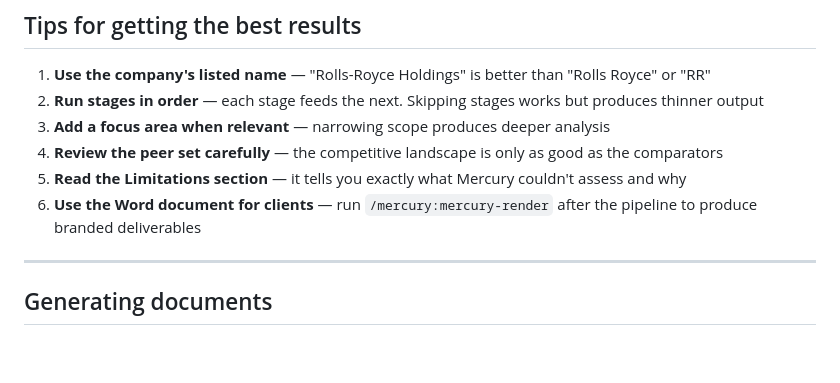
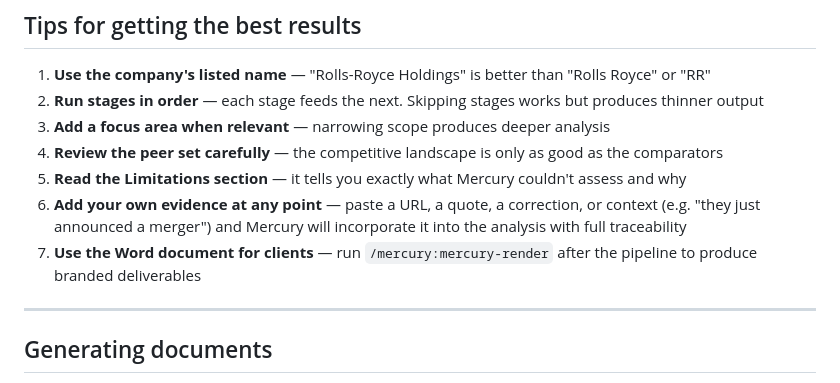
Before and after one commit to MB-uc/mercury, a Markdown page: docs/user-guide.md, the part around the change. Drawn GitHub-style; blank space fills up the shorter version.

```diff
--- a/docs/user-guide.md
+++ b/docs/user-guide.md
@@ -242,7 +242,8 @@ The best way to prevent wandering is to:
 3. **Add a focus area when relevant** — narrowing scope produces deeper analysis
 4. **Review the peer set carefully** — the competitive landscape is only as good as the comparators
 5. **Read the Limitations section** — it tells you exactly what Mercury couldn't assess and why
-6. **Use the Word document for clients** — run `/mercury:mercury-render` after the pipeline to produce branded deliverables
+6. **Add your own evidence at any point** — paste a URL, a quote, a correction, or context (e.g. "they just announced a merger") and Mercury will incorporate it into the analysis with full traceability
+7. **Use the Word document for clients** — run `/mercury:mercury-render` after the pipeline to produce branded deliverables
 
 ---
 
```
Also changed, not shown: skills/mercury/SKILL.md (+46 -0 lines), 1 other file.
